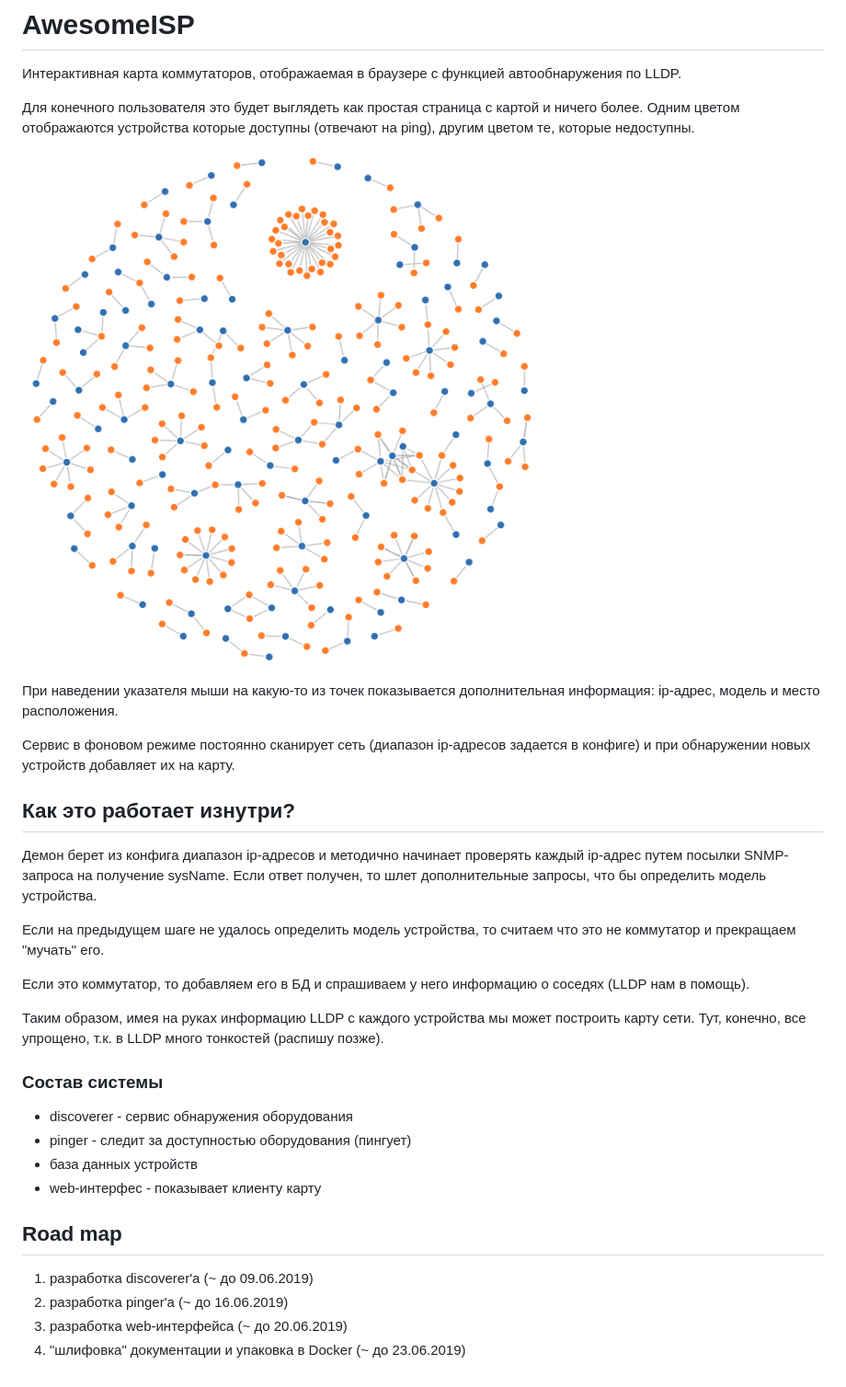
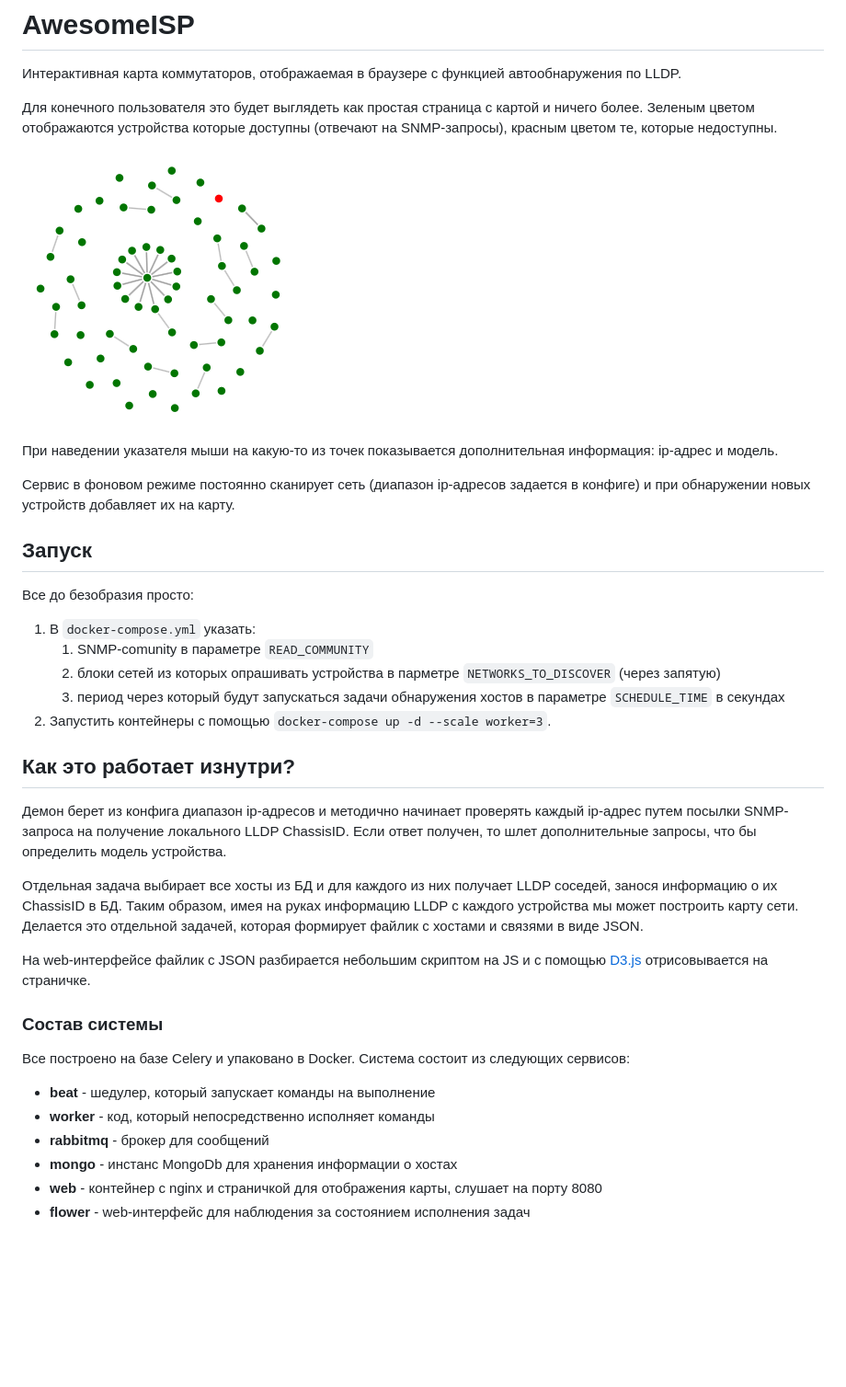
Before and after one commit to MXMP/awesome_isp, a Markdown page: README.md, the part around the change. Shown: that part at 92% size. GitHub-like rendering; pictures changed too: map_preview.png; blank space fills up the shorter version.

Commit message:
First release
Полноценный рабочий релиз

```diff
--- a/README.md
+++ b/README.md
@@ -3,42 +3,45 @@
 Интерактивная карта коммутаторов, отображаемая в браузере с функцией автообнаружения по LLDP.
 
 Для конечного пользователя это будет выглядеть как простая страница с картой и ничего
-более. Одним цветом отображаются устройства которые доступны (отвечают на ping), другим
+более. Зеленым цветом отображаются устройства которые доступны (отвечают на SNMP-запросы), красным
 цветом те, которые недоступны.
 
 ![Map preview](map_preview.png)
 
 При наведении указателя мыши на какую-то из точек показывается дополнительная
-информация: ip-адрес, модель и место расположения.
+информация: ip-адрес и модель.
 
 Сервис в фоновом режиме постоянно сканирует сеть (диапазон ip-адресов задается
 в конфиге) и при обнаружении новых устройств добавляет их на карту.
 
+## Запуск
+
+Все до безобразия просто:
+1. В `docker-compose.yml` указать:
+    1. SNMP-comunity в параметре `READ_COMMUNITY`
+    2. блоки сетей из которых опрашивать устройства в парметре `NETWORKS_TO_DISCOVER` (через запятую)
+    3. период через который будут запускаться задачи обнаружения хостов в параметре `SCHEDULE_TIME` в секундах
+2. Запустить контейнеры с помощью `docker-compose up -d --scale worker=3`.
+
 ## Как это работает изнутри?
 
 Демон берет из конфига диапазон ip-адресов и методично начинает проверять каждый ip-адрес
-путем посылки SNMP-запроса на получение sysName. Если ответ получен, то шлет дополнительные
+путем посылки SNMP-запроса на получение локального LLDP ChassisID. Если ответ получен, то шлет дополнительные
 запросы, что бы определить модель устройства.
 
-Если на предыдущем шаге не удалось определить модель устройства, то считаем что это не коммутатор
-и прекращаем "мучать" его.
+Отдельная задача выбирает все хосты из БД и для каждого из них получает LLDP соседей, занося информацию о их ChassisID
+в БД. Таким образом, имея на руках информацию LLDP с каждого устройства мы может построить карту сети. Делается
+это отдельной задачей, которая формирует файлик с хостами и связями в виде JSON.
 
-Если это коммутатор, то добавляем его в БД и спрашиваем у него информацию о соседях (LLDP нам в
-помощь).
-
-Таким образом, имея на руках информацию LLDP с каждого устройства мы может построить карту сети. Тут,
-конечно, все упрощено, т.к. в LLDP много тонкостей (распишу позже).
+На web-интерфейсе файлик с JSON разбирается небольшим скриптом на JS и с помощью [D3.js](https://d3js.org)
+отрисовывается на страничке.
 
 ### Состав системы
 
-* discoverer - сервис обнаружения оборудования
-* pinger - следит за доступностью оборудования (пингует)
-* база данных устройств
-* web-интерфес - показывает клиенту карту
-
-## Road map
-
-1. разработка discoverer'а (~ до 09.06.2019)
-1. разработка pinger'а (~ до 16.06.2019)
-1. разработка web-интерфейса (~ до 20.06.2019)
-1. "шлифовка" документации и упаковка в Docker (~ до 23.06.2019)
+Все построено на базе Celery и упаковано в Docker. Система состоит из следующих сервисов:
+* **beat** - шедулер, который запускает команды на выполнение
+* **worker** - код, который непосредственно исполняет команды
+* **rabbitmq** - брокер для сообщений
+* **mongo** - инстанс MongoDb для хранения информации о хостах
+* **web** - контейнер с nginx и страничкой для отображения карты, слушает на порту 8080
+* **flower** - web-интерфейс для наблюдения за состоянием исполнения задач
```
Also changed, not shown: 4 other files.
